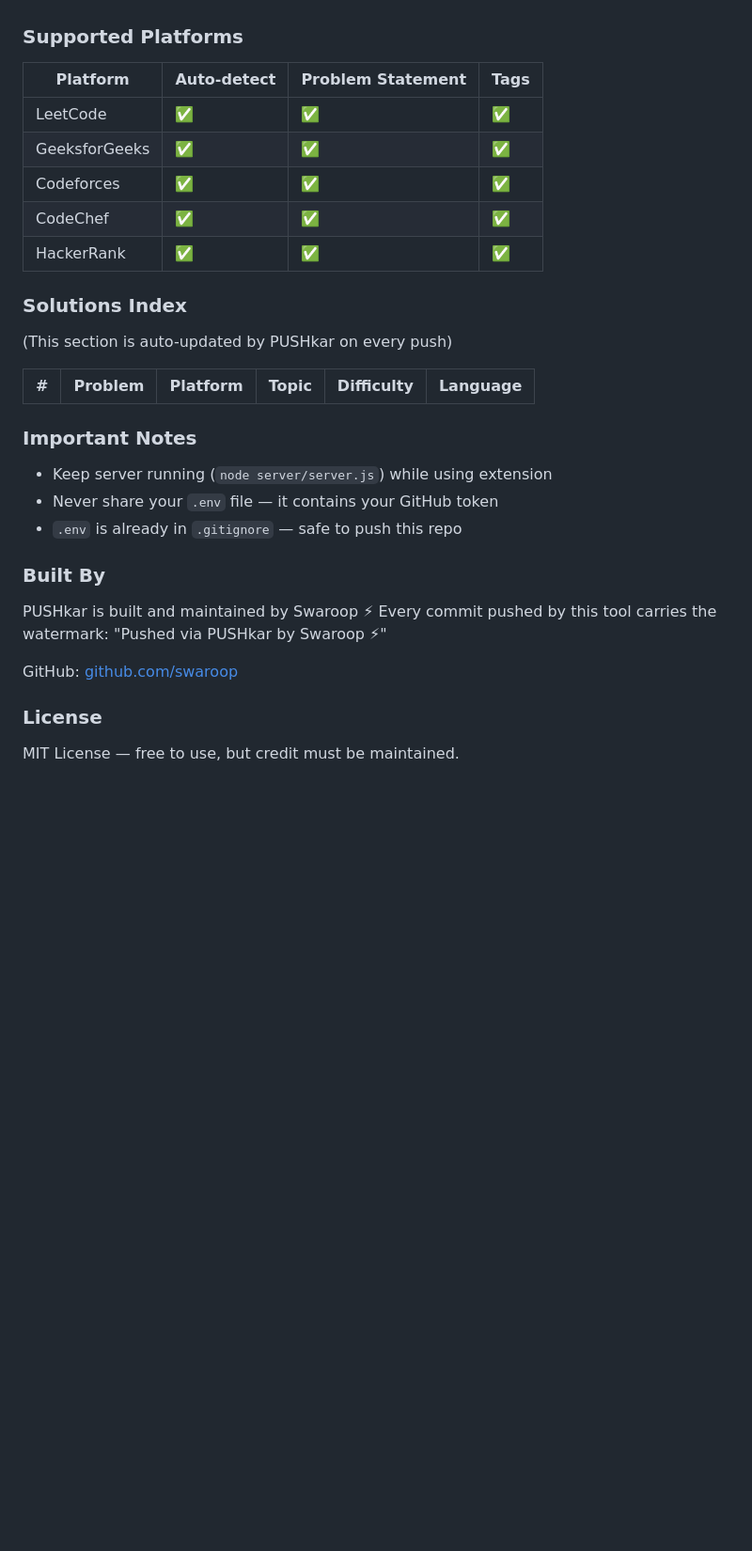
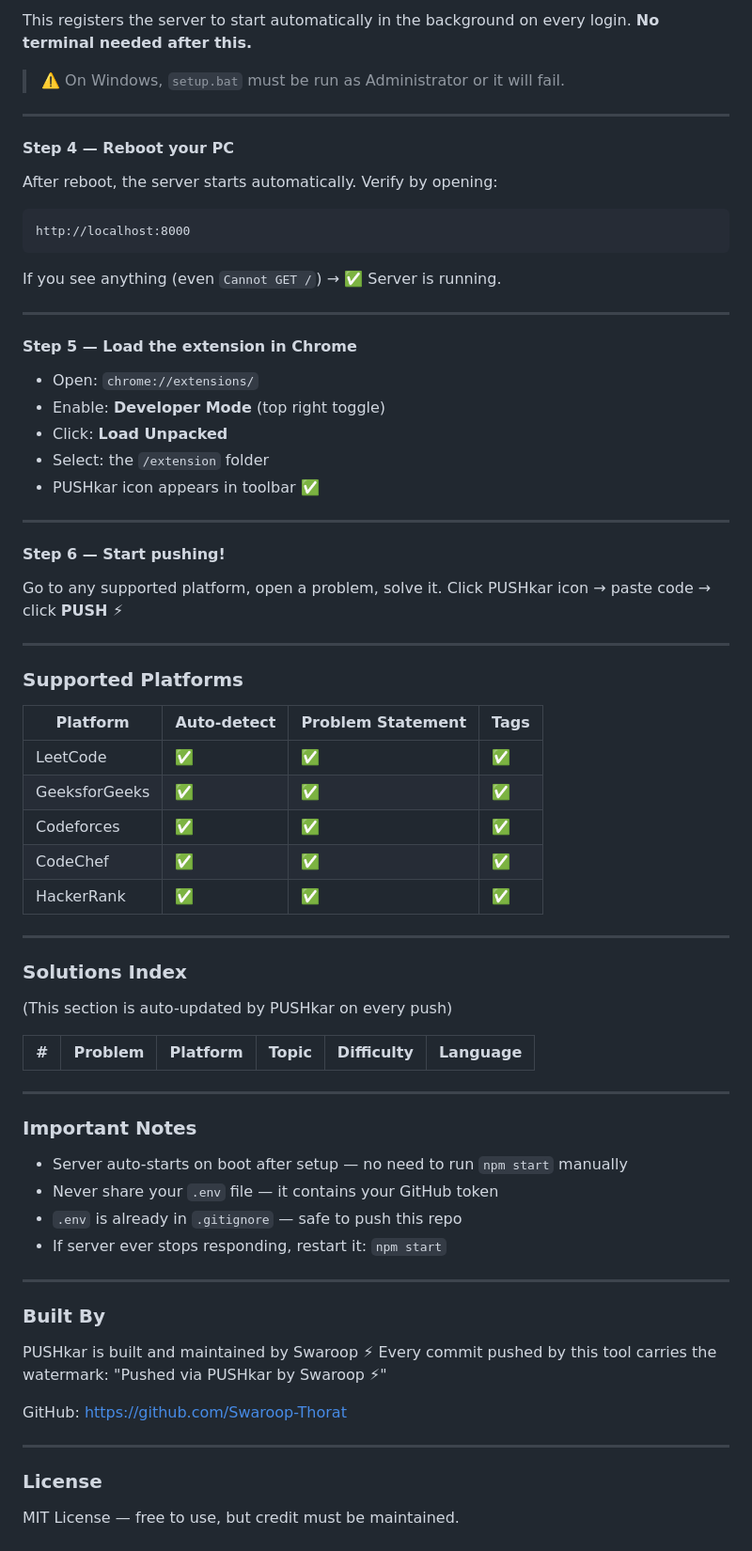
Before and after one commit to Swaroop-Thorat/PUSHkar, a Markdown page: README.md, the part around one of its changes. Shown at 94% size. Rendered like a GitHub page; blank space fills up the shorter version.

````diff
--- a/README.md
+++ b/README.md
@@ -78,3 +86,33 @@ your-github-repo/
+This registers the server to start automatically in the background on every login. **No terminal needed after this.**
+
+> ⚠️ On Windows, `setup.bat` must be run as Administrator or it will fail.
+
+---
+
+#### Step 4 — Reboot your PC
+
+After reboot, the server starts automatically. Verify by opening:
+```
+http://localhost:8000
+```
+If you see anything (even `Cannot GET /`) → ✅ Server is running.
+
+---
+
+#### Step 5 — Load the extension in Chrome
+- Open: `chrome://extensions/`
+- Enable: **Developer Mode** (top right toggle)
+- Click: **Load Unpacked**
+- Select: the `/extension` folder
+- PUSHkar icon appears in toolbar ✅
+
+---
+
+#### Step 6 — Start pushing!
+Go to any supported platform, open a problem, solve it.
+Click PUSHkar icon → paste code → click **PUSH ⚡**
+
+---
 
 ### Supported Platforms
 | Platform | Auto-detect | Problem Statement | Tags |
@@ -85,23 +123,32 @@ your-github-repo/
 | CodeChef | ✅ | ✅ | ✅ |
 | HackerRank | ✅ | ✅ | ✅ |
 
+---
+
 ### Solutions Index
 (This section is auto-updated by PUSHkar on every push)
 
 | # | Problem | Platform | Topic | Difficulty | Language |
 |---|---------|----------|-------|------------|----------|
 
+---
+
 ### Important Notes
-- Keep server running (`node server/server.js`) while using extension
+- Server auto-starts on boot after setup — no need to run `npm start` manually
 - Never share your `.env` file — it contains your GitHub token
 - `.env` is already in `.gitignore` — safe to push this repo
+- If server ever stops responding, restart it: `npm start`
+
+---
 
 ### Built By
 PUSHkar is built and maintained by Swaroop ⚡
 Every commit pushed by this tool carries the watermark:
 "Pushed via PUSHkar by Swaroop ⚡"
 
-GitHub: [github.com/swaroop](https://github.com/swaroop)
+GitHub: [https://github.com/Swaroop-Thorat](https://github.com/Swaroop-Thorat)
+
+---
 
 ### License
 MIT License — free to use, but credit must be maintained.
````
Also changed, not shown: other parts of README.md (+39 -31 lines).
